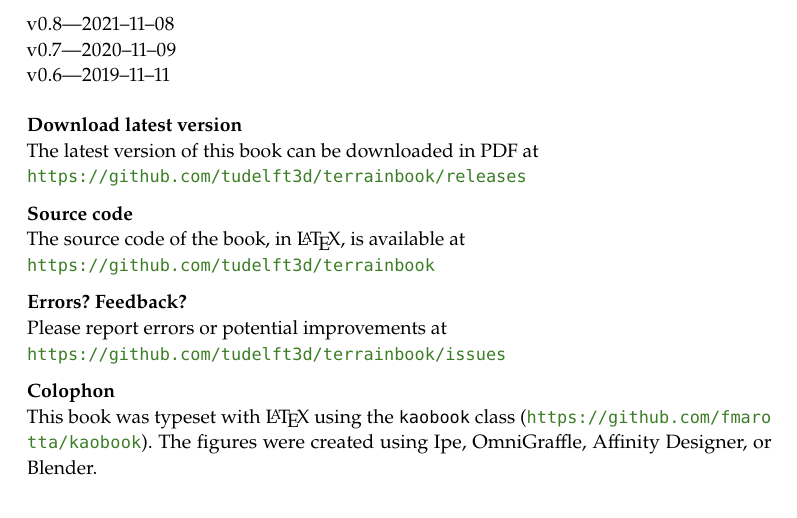
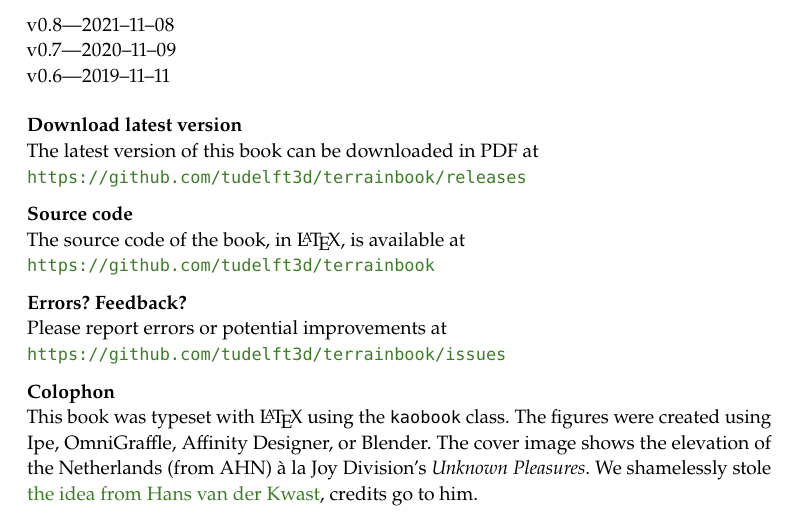
Before and after one commit to tudelft3d/terrainbook, a LaTeX thesis (terrainbook.tex, which reads front-back/pre.tex): part of page 2 of 17, cut so that both start at the same text. Compiled offline with pdfLaTeX.

Commit message:
Where we took the idea from for the cover

```diff
--- a/front-back/pre.tex
+++ b/front-back/pre.tex
@@ -43,10 +43,10 @@ Please report errors or potential improvements at\\
 \medskip
 
 \textbf{Colophon} \\
-This book was typeset with \LaTeX\ using the \texttt{kaobook} class (\url{https://github.com/fmarotta/kaobook}).
+This book was typeset with \LaTeX\ using the \texttt{kaobook} class.
 % \mbox{{\fanciestfont{}Feijoa}}, \texttt{GT Pressura} and $\mathrm{Asana\ Math}$ typefaces.
 The figures were created using Ipe, OmniGraffle, Affinity Designer, or Blender.
-% The cover image is the SRTM dataset around the Caribbean island Saba, which at 887m is the highest point of the entire Kingdom of the Netherlands; it was rendered with the R package \emph{rayshader}.
+The cover image shows the elevation of the Netherlands (from AHN) à la Joy Division's \emph{Unknown Pleasures}. We shamelessly stole \href{https://twitter.com/hansakwast/status/1331134792788824064}{the idea from Hans van der Kwast}, credits go to him.
 
 
 }
```
